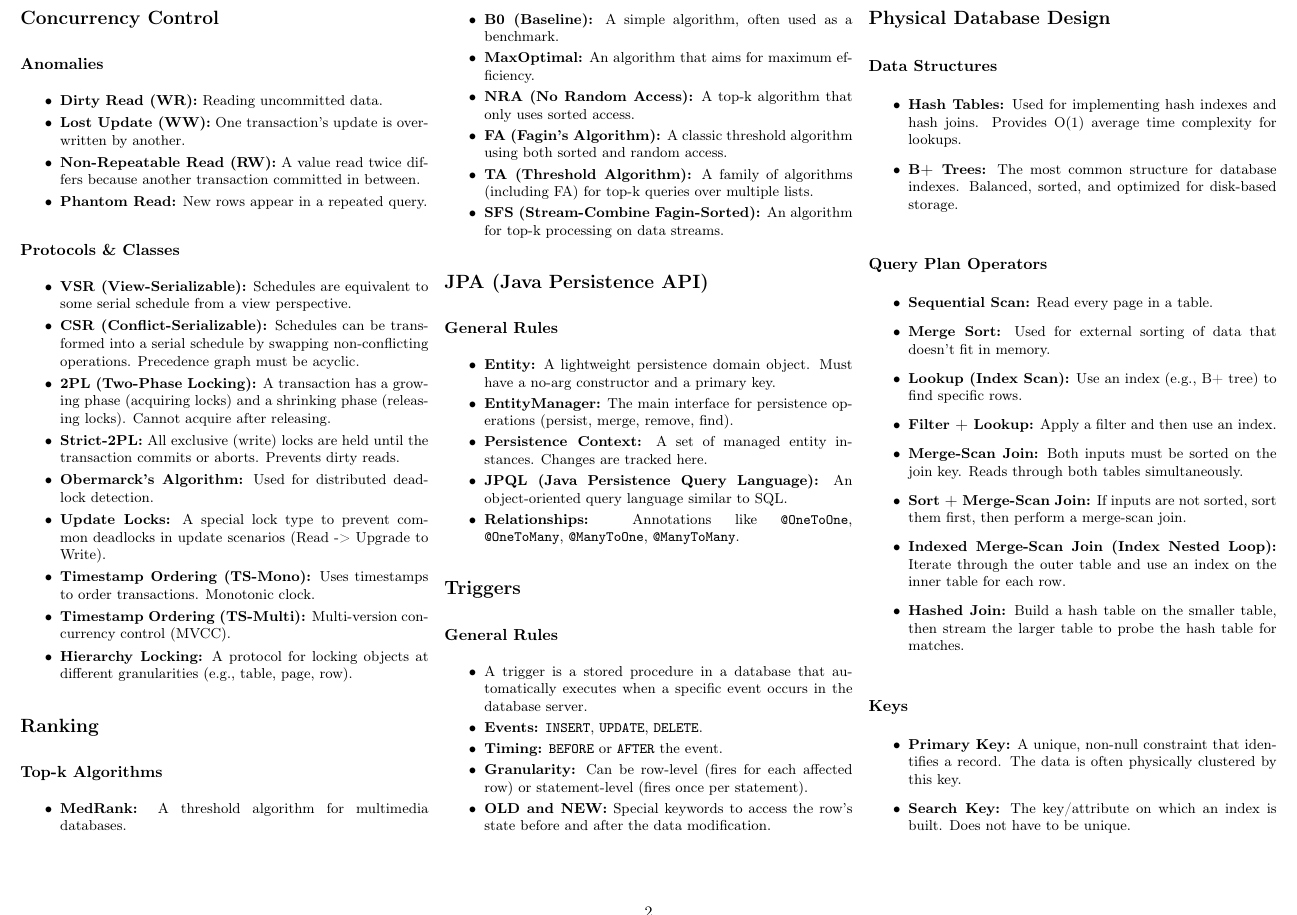
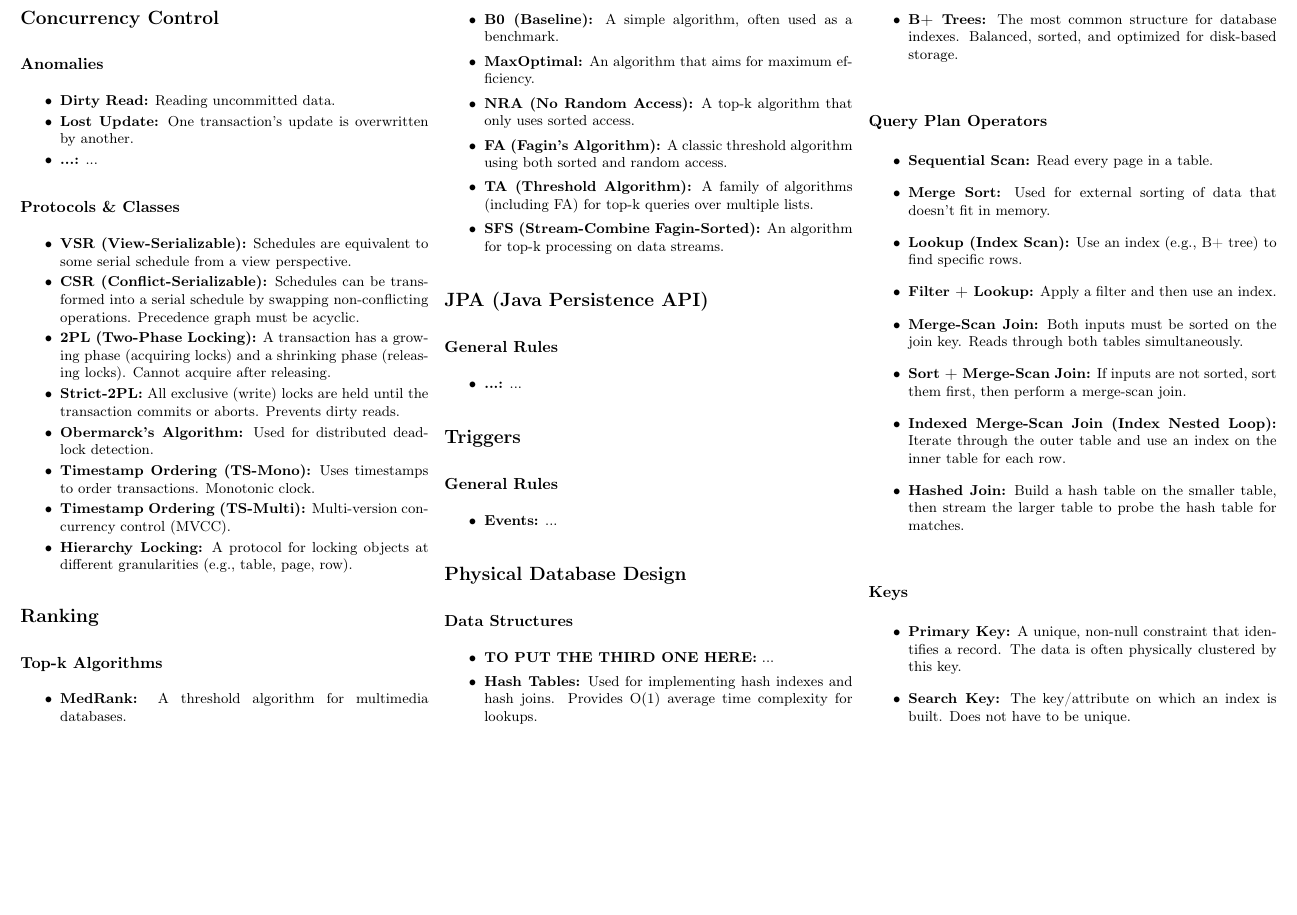
Before and after one commit to scamgi/db2-cheatsheet, a LaTeX document (main.tex, which reads sections/concurrency_control.tex, sections/jpa.tex, sections/physical_databases.tex): part of page 2 of 2, cut so that both start at the same text, the shorter picture padded with empty space. Compiled offline with pdfLaTeX.

Commit message:
feat: remove unnecessary stuff

```diff
--- a/sections/concurrency_control.tex
+++ b/sections/concurrency_control.tex
@@ -4,10 +4,9 @@
 
 \subsection*{Anomalies}
 \begin{itemize}
-    \item \textbf{Dirty Read (WR):} Reading uncommitted data.
-    \item \textbf{Lost Update (WW):} One transaction's update is overwritten by another.
-    \item \textbf{Non-Repeatable Read (RW):} A value read twice differs because another transaction committed in between.
-    \item \textbf{Phantom Read:} New rows appear in a repeated query.
+    \item \textbf{Dirty Read:} Reading uncommitted data.
+    \item \textbf{Lost Update:} One transaction's update is overwritten by another.
+    \item \textbf{...:} ...
 \end{itemize}
 
 \subsection*{Protocols \& Classes}
@@ -17,7 +16,6 @@
     \item \textbf{2PL (Two-Phase Locking):} A transaction has a growing phase (acquiring locks) and a shrinking phase (releasing locks). Cannot acquire after releasing.
     \item \textbf{Strict-2PL:} All exclusive (write) locks are held until the transaction commits or aborts. Prevents dirty reads.
     \item \textbf{Obermarck's Algorithm:} Used for distributed deadlock detection.
-    \item \textbf{Update Locks:} A special lock type to prevent common deadlocks in update scenarios (Read -> Upgrade to Write).
     \item \textbf{Timestamp Ordering (TS-Mono):} Uses timestamps to order transactions. Monotonic clock.
     \item \textbf{Timestamp Ordering (TS-Multi):} Multi-version concurrency control (MVCC).
     \item \textbf{Hierarchy Locking:} A protocol for locking objects at different granularities (e.g., table, page, row).
--- a/sections/jpa.tex
+++ b/sections/jpa.tex
@@ -4,9 +4,5 @@
 
 \subsection*{General Rules}
 \begin{itemize}
-    \item \textbf{Entity:} A lightweight persistence domain object. Must have a no-arg constructor and a primary key.
-    \item \textbf{EntityManager:} The main interface for persistence operations (persist, merge, remove, find).
-    \item \textbf{Persistence Context:} A set of managed entity instances. Changes are tracked here.
-    \item \textbf{JPQL (Java Persistence Query Language):} An object-oriented query language similar to SQL.
-    \item \textbf{Relationships:} Annotations like \texttt{@OneToOne}, \texttt{@OneToMany}, \texttt{@ManyToOne}, \texttt{@ManyToMany}.
+    \item \textbf{...:} ...
 \end{itemize}
--- a/sections/physical_databases.tex
+++ b/sections/physical_databases.tex
@@ -4,6 +4,7 @@
 
 \subsection*{Data Structures}
 \begin{itemize}
+    \item \textbf{TO PUT THE THIRD ONE HERE:} ...
     \item \textbf{Hash Tables:} Used for implementing hash indexes and hash joins. Provides O(1) average time complexity for lookups.
     \item \textbf{B+ Trees:} The most common structure for database indexes. Balanced, sorted, and optimized for disk-based storage.
 \end{itemize}
--- a/sections/triggers.tex
+++ b/sections/triggers.tex
@@ -4,9 +4,5 @@
 
 \subsection*{General Rules}
 \begin{itemize}
-    \item A trigger is a stored procedure in a database that automatically executes when a specific event occurs in the database server.
-    \item \textbf{Events:} \texttt{INSERT}, \texttt{UPDATE}, \texttt{DELETE}.
-    \item \textbf{Timing:} \texttt{BEFORE} or \texttt{AFTER} the event.
-    \item \textbf{Granularity:} Can be row-level (fires for each affected row) or statement-level (fires once per statement).
-    \item \textbf{OLD and NEW:} Special keywords to access the row's state before and after the data modification.
+    \item \textbf{Events:} ...
 \end{itemize}
```
